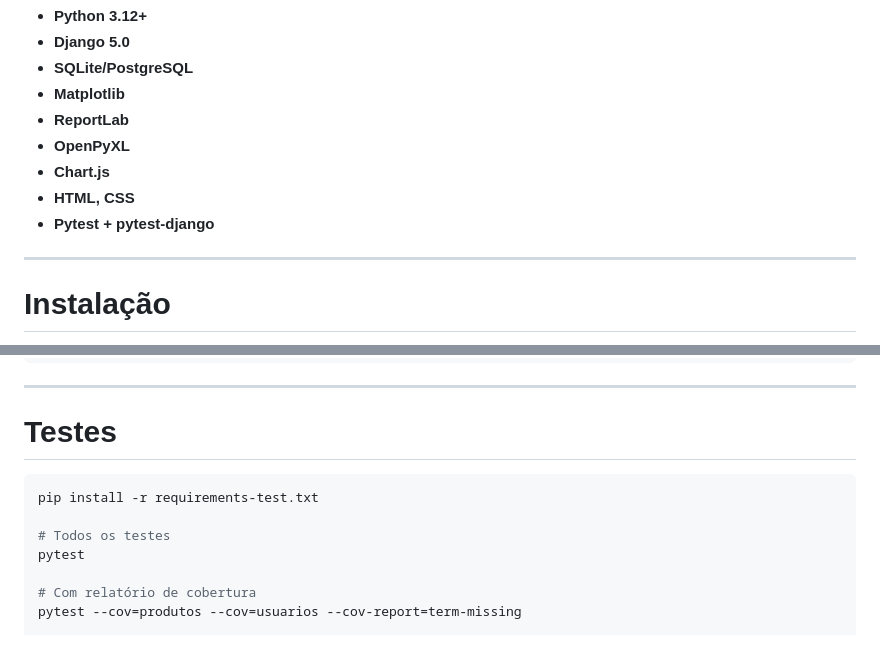
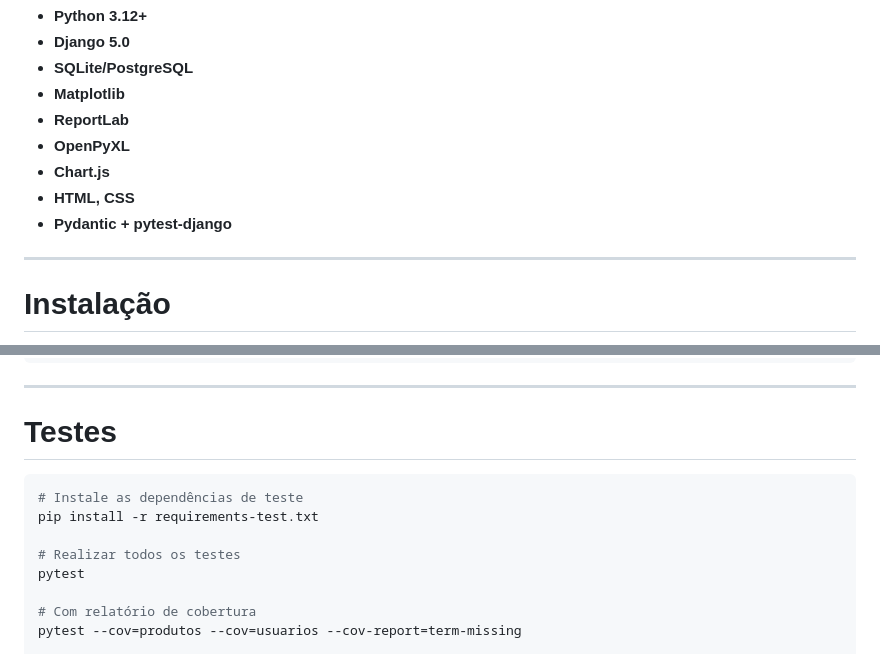
Before and after one commit to devkayky83/semae_project, a Markdown page: README.md, 2 parts joined by grey strips. Rendered like a GitHub page.

````diff
--- a/README.md
+++ b/README.md
@@ -136,7 +136,7 @@ semae_project/
 - **OpenPyXL**
 - **Chart.js**
 - **HTML, CSS**
-- **Pytest + pytest-django**
+- **Pydantic + pytest-django**
 
 ---
 
@@ -173,9 +173,10 @@ python manage.py runserver
 # Testes
 
 ```bash
+# Instale as dependências de teste
 pip install -r requirements-test.txt
 
-# Todos os testes
+# Realizar todos os testes
 pytest
 
 # Com relatório de cobertura
````
